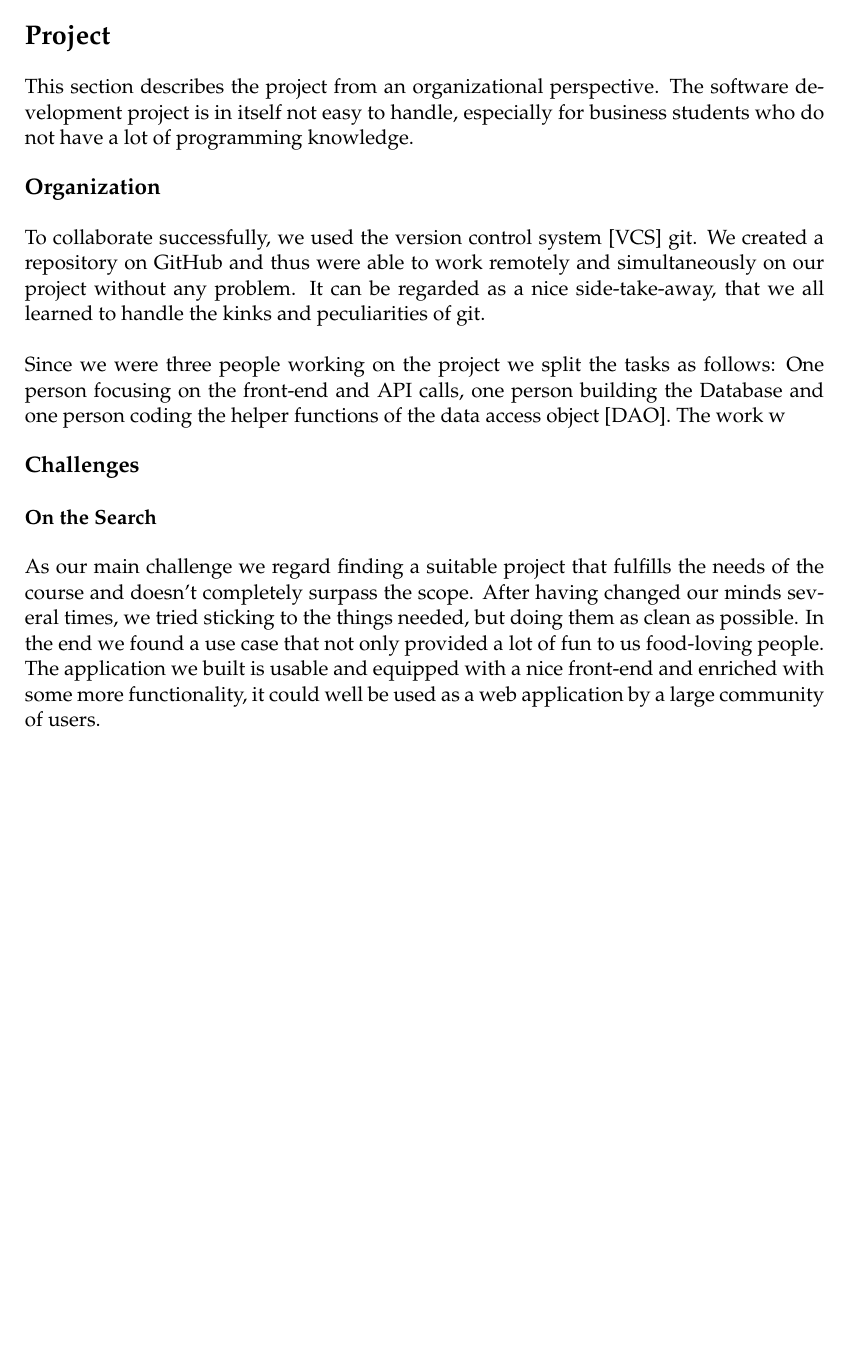
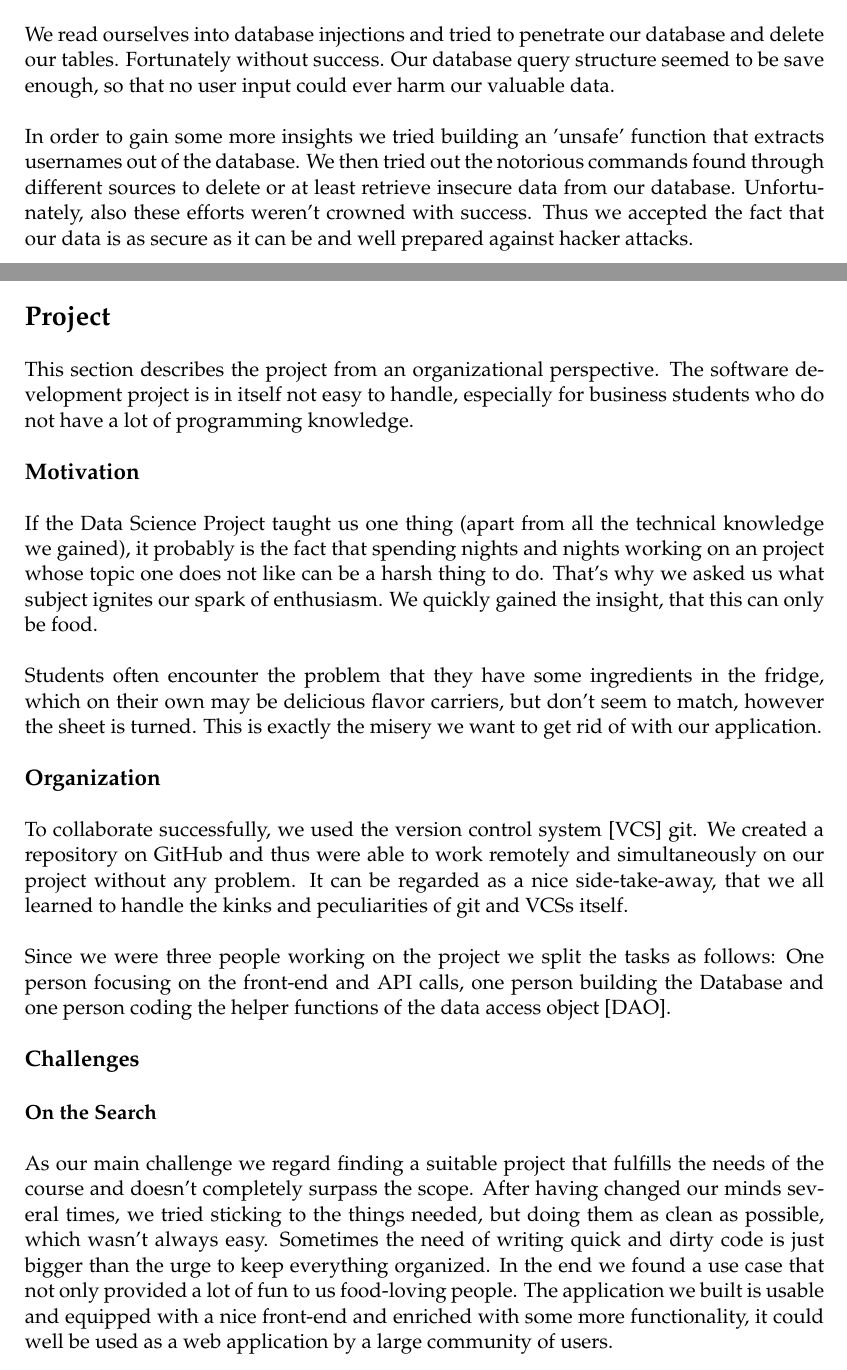
Before and after one commit to SebastianKuhn/OOPBallers, a LaTeX document (README/Executive_README.tex): part of page 2 of 3 before the commit and two parts of pages 2 and 3 of 4 after it, the two joined at a grey line, cut at the place of the change, the shorter picture padded with empty space. Compiled offline with pdfLaTeX.

Commit message:
deleted files, more progress in README

```diff
--- a/README/Executive_README.tex
+++ b/README/Executive_README.tex
@@ -83,16 +84,17 @@ One issue that can never be overemphasized in our digital world is security. In
+We read ourselves into database injections and tried to penetrate our database and delete our tables. Fortunately without success. Our database query structure seemed to be save enough, so that no user input could ever harm our valuable data. \par In order to gain some more insights we tried building an 'unsafe' function that extracts usernames out of the database. We then tried out the notorious commands found through different sources to delete or at least retrieve insecure data from our database. Unfortunately, also these efforts weren't crowned with success. Thus we accepted the fact that our data is as secure as it can be and well prepared against hacker attacks.
 
-Of course we have thought about how we can prevent this in our application to prevent embarrassment during the presentation.
-\includegraphics[scale = .5]{exploits_of_a_mom.png}
-
+\newpage
 
 \section*{Project}
 This section describes the project from an organizational perspective. The software development project is in itself not easy to handle, especially for business students who do not have a lot of programming knowledge.
+\subsection*{Motivation}
+If the Data Science Project taught us one thing (apart from all the technical knowledge we gained), it probably is the fact that spending nights and nights working on an project whose topic one does not like can be a harsh thing to do. That's why we asked us what subject ignites our spark of enthusiasm. We quickly gained the insight, that this can only be food. \par Students often encounter the problem that they have some ingredients in the fridge, which on their own may be delicious flavor carriers, but don't seem to match, however the sheet is turned. This is exactly the misery we want to get rid of with our application.
 \subsection*{Organization}
-To collaborate successfully, we used the version control system [VCS] git. We created a repository on GitHub and thus were able to work remotely and simultaneously on our project without any problem. It can be regarded as a nice side-take-away, that we all learned to handle the kinks and peculiarities of git. \par Since we were three people working on the project we split the tasks as follows: One person focusing on the front-end and API calls, one person building the Database and one person coding the helper functions of the data access object [DAO]. The work w
+To collaborate successfully, we used the version control system [VCS] git. We created a repository on GitHub and thus were able to work remotely and simultaneously on our project without any problem. It can be regarded as a nice side-take-away, that we all learned to handle the kinks and peculiarities of git and VCSs itself. \par Since we were three people working on the project we split the tasks as follows: One person focusing on the front-end and API calls, one person building the Database and one person coding the helper functions of the data access object [DAO].
 
 \subsection*{Challenges}
 \subsubsection*{On the Search}
-As our main challenge we regard finding a suitable project that fulfills the needs of the course and doesn't completely surpass the scope. After having changed our minds several times, we tried sticking to the things needed, but doing them as clean as possible. In the end we found a use case that not only provided a lot of fun to us food-loving people. The application we built is usable and equipped with a nice front-end and enriched with some more functionality, it could well be used as a web application by a large community of users. \par We have long lived in the belief that we are the only ones who offer such a solution. Unfortunately there's already a group of people that is working on a similar idea. They called their application 'Yummly 2.0'. However, we think that our version has much more potential and thus we named it 'Yummly 3.0'.
+As our main challenge we regard finding a suitable project that fulfills the needs of the course and doesn't completely surpass the scope. After having changed our minds several times, we tried sticking to the things needed, but doing them as clean as possible, which wasn't always easy. Sometimes the need of writing quick and dirty code is just bigger than the urge to keep everything organized. In the end we found a use case that not only provided a lot of fun to us food-loving people. The application we built is usable and equipped with a nice front-end and enriched with some more functionality, it could well be used as a web application by a large community of users. \par We have long lived in the belief that we are the only ones who offer such a solution. Unfortunately there's already a group of people that is working on a similar idea. They called their application 'Yummly 2.0'. However, we think that our version has much more potential and thus we named it 'Yummly 3.0'.
 \subsubsection*{Dealing with Databases}
 MySQL workbench may seem easy and intuitive at first sight and invites the user to start creating tables and building databases before actually knowing what he does. This happened to us as well and reading theory another hour or two would have saved us quite some time. \par Luckily we knew from another project that handling locally hosted databases is quite a struggle when working in a team. Therefore we decided to host our database on a server from the beginning on which took some time to set up, but proved to make many things a lot easier.\par
 
```
Also changed, not shown: README/Executive_README.pdf, requirements.txt (deleted), rewquirements.txt (deleted), README/Executive_README.tex (9 more changed lines), 2 other files.
